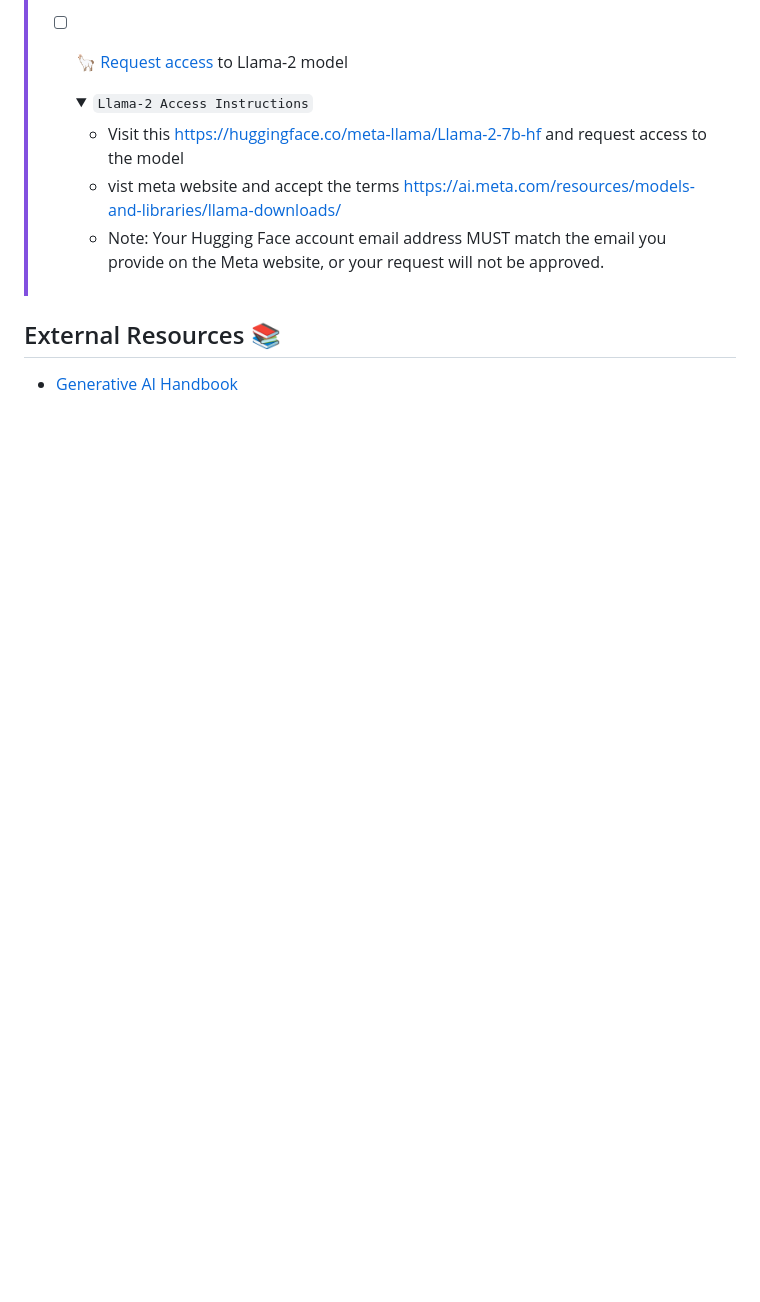
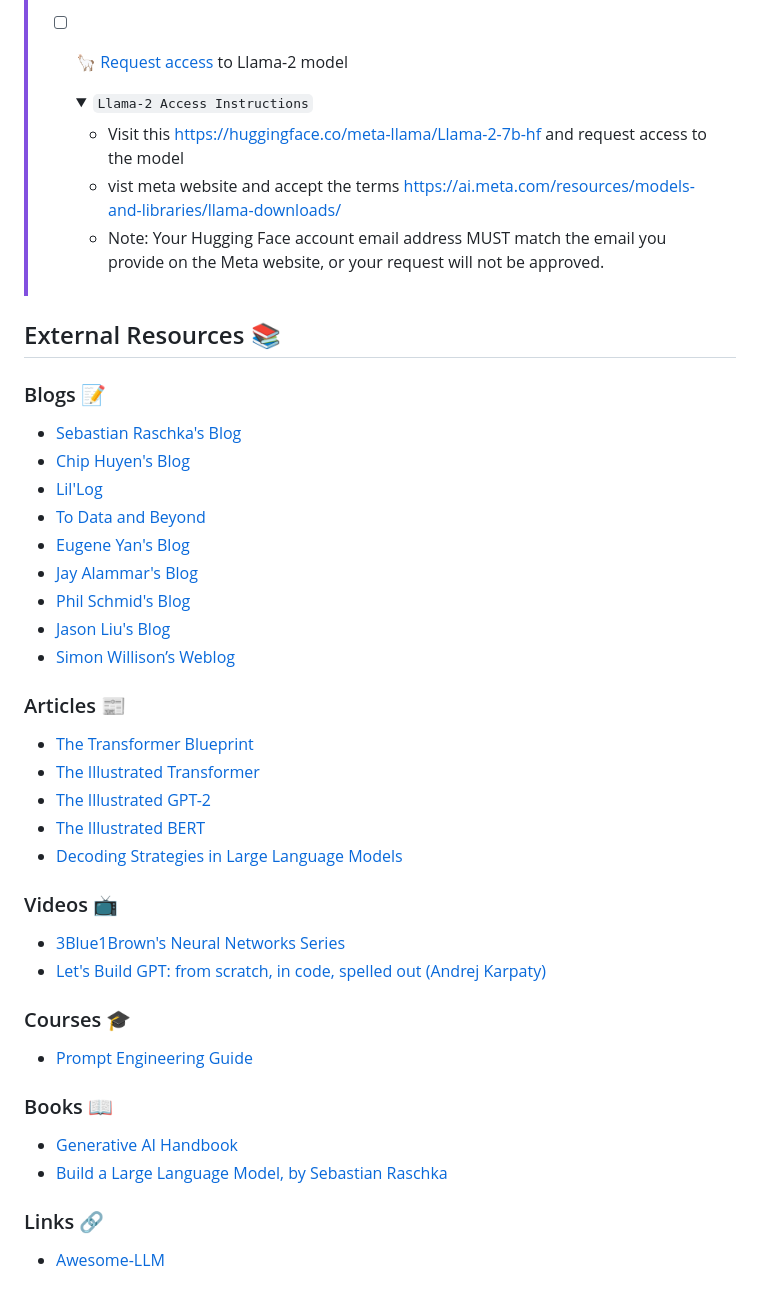
Before and after one commit to nieve-consulting/genai-learning-sprint, a Markdown page: README.md, the part around the change. GitHub-like rendering; folded sections open; blank space fills up the shorter version.

Commit message:
chore: update additional resources

```diff
--- a/README.md
+++ b/README.md
@@ -163,4 +163,41 @@ Resource Augmented Generation (RAG)
 
 ## External Resources 📚
 
+### Blogs 📝
+
+- [Sebastian Raschka's Blog](https://sebastianraschka.com/blog/)
+- [Chip Huyen's Blog](https://huyenchip.com/)
+- [Lil'Log](https://lilianweng.github.io/
+)
+- [To Data and Beyond](https://youssefh.substack.com/)
+- [Eugene Yan's Blog](https://eugeneyan.com/writing/)
+- [Jay Alammar's Blog](https://jalammar.github.io/)
+- [Phil Schmid's Blog](https://www.philschmid.de/)
+- [Jason Liu's Blog](https://jxnl.co/writing/)
+- [Simon Willison’s Weblog](https://simonwillison.net/)
+
+### Articles 📰
+
+- [The Transformer Blueprint](https://deeprevision.github.io/posts/001-transformer/)
+- [The Illustrated Transformer](http://jalammar.github.io/illustrated-transformer/)
+- [The Illustrated GPT-2](http://jalammar.github.io/illustrated-gpt2/)
+- [The Illustrated BERT](http://jalammar.github.io/illustrated-bert/)
+- [Decoding Strategies in Large Language Models](https://mlabonne.github.io/blog/posts/2023-06-07-Decoding_strategies.html)
+
+### Videos 📺
+
+- [3Blue1Brown's Neural Networks Series](https://www.youtube.com/playlist?list=PLZHQObOWTQDNU6R1_67000Dx_ZCJB-3pi)
+- [Let's Build GPT: from scratch, in code, spelled out (Andrej Karpaty)](https://www.youtube.com/watch?v=kCc8FmEb1nY)
+
+### Courses 🎓
+
+- [Prompt Engineering Guide](https://www.promptingguide.ai/)
+
+### Books 📖
+
 - [Generative AI Handbook](https://genai-handbook.github.io/)
+- [Build a Large Language Model, by Sebastian Raschka](https://www.manning.com/books/build-a-large-language-model-from-scratch)
+
+### Links 🔗
+
+- [Awesome-LLM](https://github.com/Hannibal046/Awesome-LLM)
```
